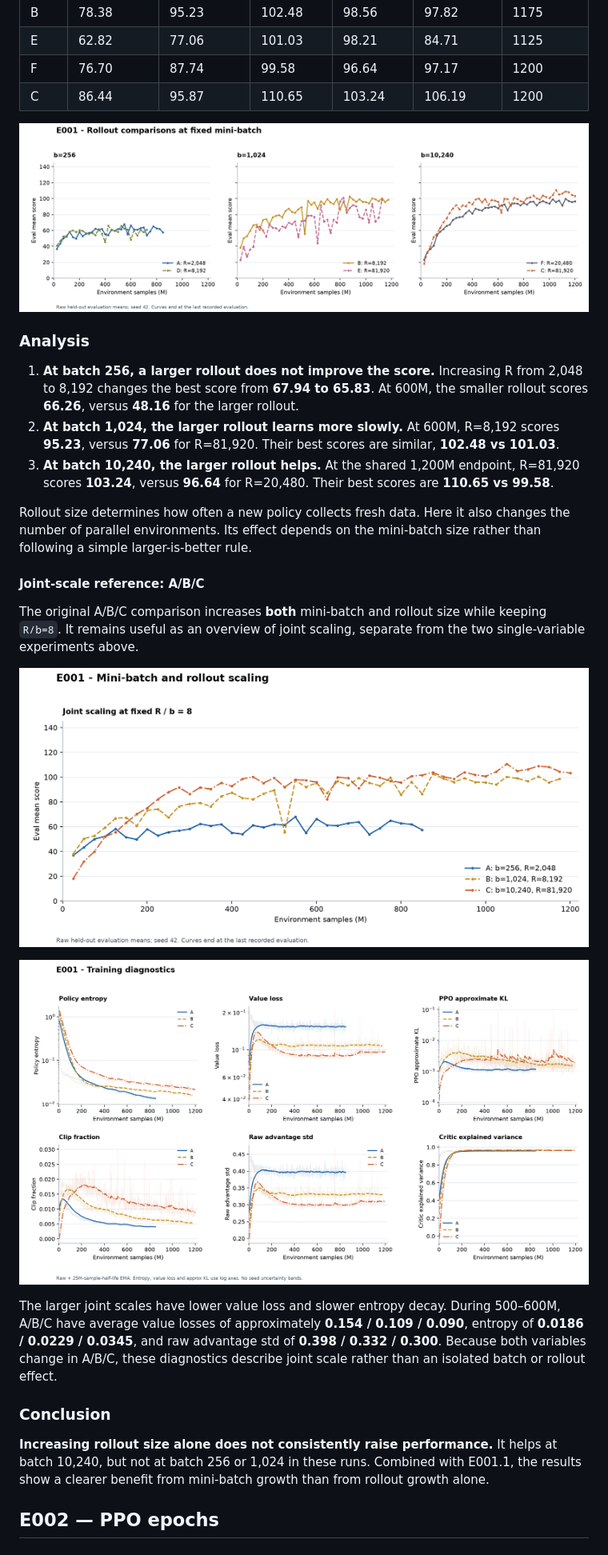
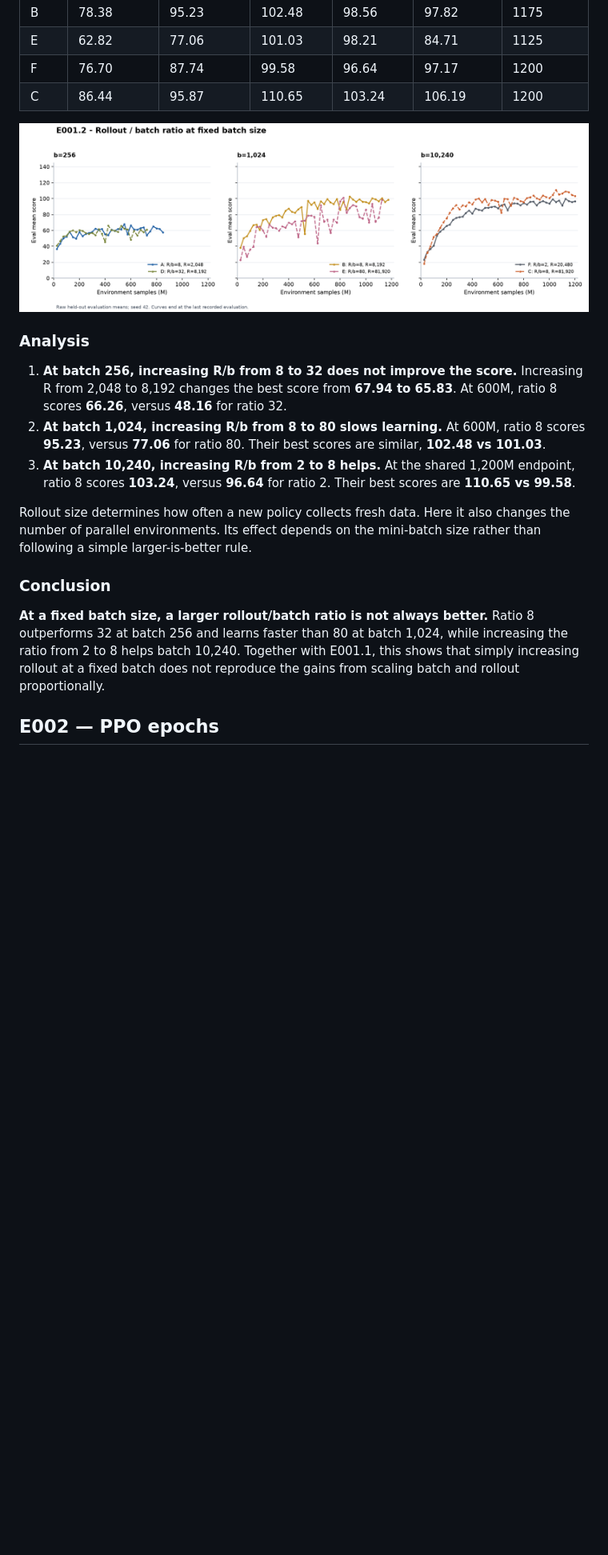
Before and after one commit to Forrest-xlz/snack-ppo, a Markdown page: README.md, the part around one of its changes. Shown at 80% size. Rendered like a GitHub page; pictures changed too: docs/analysis/figures/e001_fixed_batch.png, docs/analysis/figures/e001_joint_scale.png (deleted); blank space fills up the shorter version.

```diff
--- a/README.md
+++ b/README.md
@@ -184,25 +186,15 @@ flowchart TD
 
 ### Analysis
 
-1. **At batch 256, a larger rollout does not improve the score.** Increasing R from 2,048 to 8,192 changes the best score from **67.94 to 65.83**. At 600M, the smaller rollout scores **66.26**, versus **48.16** for the larger rollout.
-2. **At batch 1,024, the larger rollout learns more slowly.** At 600M, R=8,192 scores **95.23**, versus **77.06** for R=81,920. Their best scores are similar, **102.48 vs 101.03**.
-3. **At batch 10,240, the larger rollout helps.** At the shared 1,200M endpoint, R=81,920 scores **103.24**, versus **96.64** for R=20,480. Their best scores are **110.65 vs 99.58**.
+1. **At batch 256, increasing R/b from 8 to 32 does not improve the score.** Increasing R from 2,048 to 8,192 changes the best score from **67.94 to 65.83**. At 600M, ratio 8 scores **66.26**, versus **48.16** for ratio 32.
+2. **At batch 1,024, increasing R/b from 8 to 80 slows learning.** At 600M, ratio 8 scores **95.23**, versus **77.06** for ratio 80. Their best scores are similar, **102.48 vs 101.03**.
+3. **At batch 10,240, increasing R/b from 2 to 8 helps.** At the shared 1,200M endpoint, ratio 8 scores **103.24**, versus **96.64** for ratio 2. Their best scores are **110.65 vs 99.58**.
 
 Rollout size determines how often a new policy collects fresh data. Here it also changes the number of parallel environments. Its effect depends on the mini-batch size rather than following a simple larger-is-better rule.
 
-#### Joint-scale reference: A/B/C
-
-The original A/B/C comparison increases **both** mini-batch and rollout size while keeping `R/b=8`. It remains useful as an overview of joint scaling, separate from the two single-variable experiments above.
-
-![Joint-scale reference: both batch and rollout change](docs/analysis/figures/e001_joint_scale.png)
-
-![E001: training diagnostics](docs/analysis/figures/e001_diagnostics.png)
-
-The larger joint scales have lower value loss and slower entropy decay. During 500–600M, A/B/C have average value losses of approximately **0.154 / 0.109 / 0.090**, entropy of **0.0186 / 0.0229 / 0.0345**, and raw advantage std of **0.398 / 0.332 / 0.300**. Because both variables change in A/B/C, these diagnostics describe joint scale rather than an isolated batch or rollout effect.
-
 ### Conclusion
 
-**Increasing rollout size alone does not consistently raise performance.** It helps at batch 10,240, but not at batch 256 or 1,024 in these runs. Combined with E001.1, the results show a clearer benefit from mini-batch growth than from rollout growth alone.
+**At a fixed batch size, a larger rollout/batch ratio is not always better.** Ratio 8 outperforms 32 at batch 256 and learns faster than 80 at batch 1,024, while increasing the ratio from 2 to 8 helps batch 10,240. Together with E001.1, this shows that simply increasing rollout at a fixed batch does not reproduce the gains from scaling batch and rollout proportionally.
 
 <a id="e002"></a>
 
```
Also changed, not shown: other parts of README.md (+22 -20 lines), docs/analysis/readme-template.md (+24 -30 lines), docs/analysis/run-catalog.md (+4 -4 lines), docs/analysis/figures/e001_batch_scale.png (added), docs/analysis/figures/e001_fixed_rollout.png (deleted), 5 other files.
